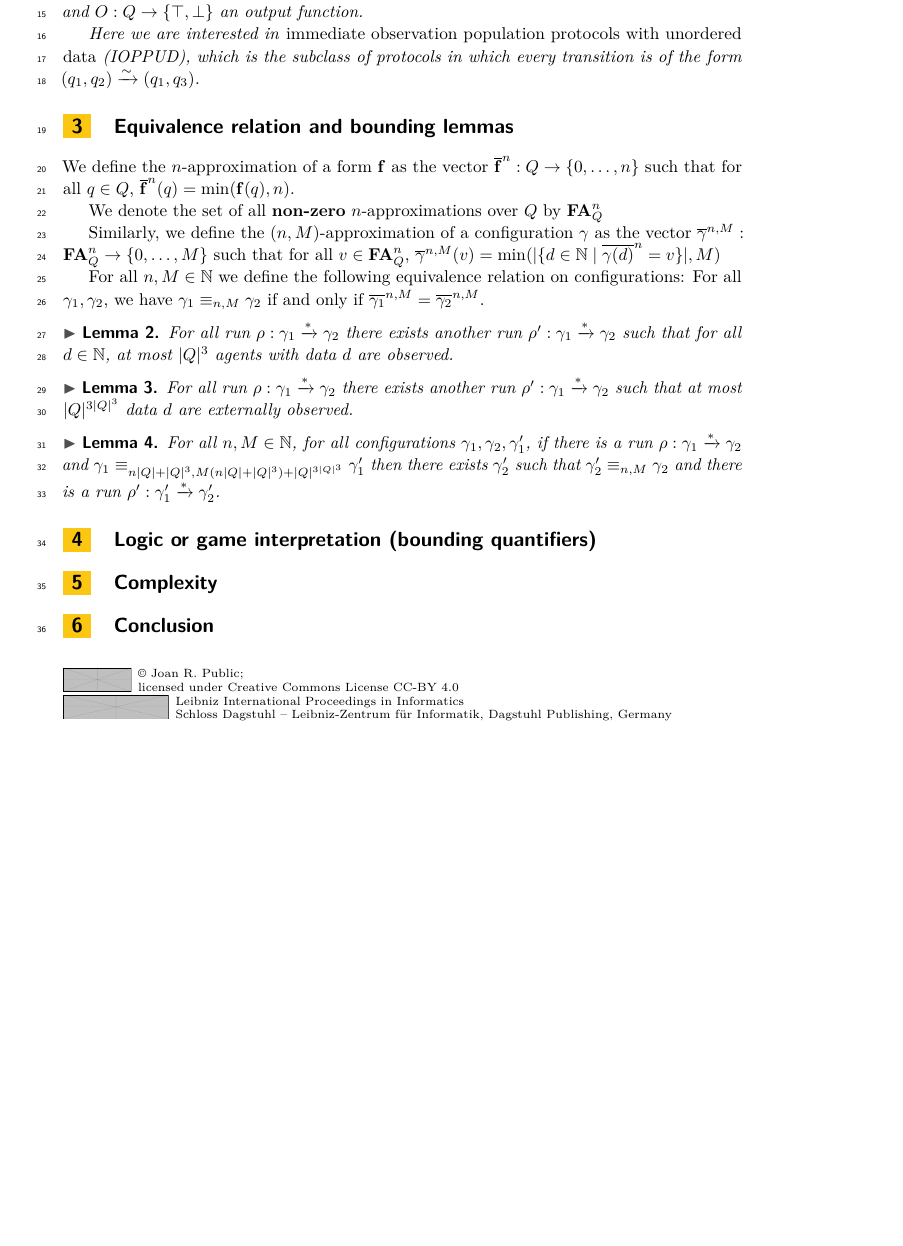
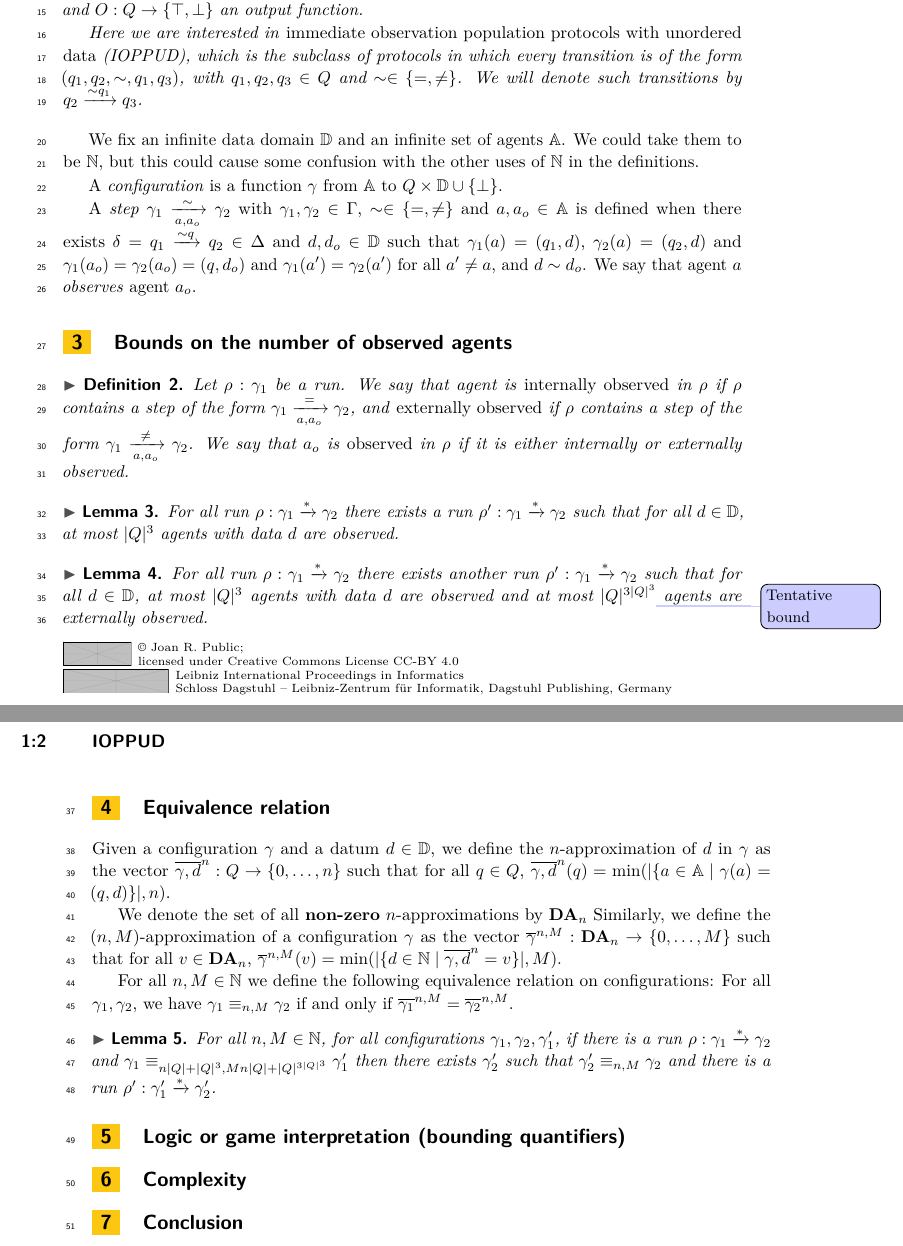
Before and after one commit to sankiesand/IOPPUD, a LaTeX paper (main.tex, which reads preamble.tex): part of the page before the commit and two parts of pages 1 and 2 of 2 after it, the two joined at a grey line, cut so that both start at the same text, the shorter picture padded with empty space. Compiled offline with pdfLaTeX.

Commit message:
Drafted first lemmas

```diff
--- a/main.tex
+++ b/main.tex
@@ -124,34 +124,55 @@
 		$I \subseteq Q$ a set of initial states, and
 		$O : Q \to \set{\top, \bot}$ an output function.
 
-		Here we are interested in \emph{immediate observation population protocols with unordered data} (IOPPUD), which is the subclass of protocols in which every transition is of the form $(q_1, q_2) \xrightarrow{\sim} (q_1, q_3)$.
+		Here we are interested in \emph{immediate observation population protocols with unordered data} (IOPPUD), which is the subclass of protocols in which every transition is of the form $(q_1, q_2, \sim, q_1, q_3)$, with $q_1, q_2, q_3 \in Q$ and $\sim \in \set{=, \neq}$.
+		We will denote such transitions by $q_2 \trans{q_1}{\sim} q_3$.
+	\end{definition}
+
+	We fix an infinite data domain $\Dataset$ and an infinite set of agents $\Agentset$. We could take them to be $\nats$, but this could cause some confusion with the other uses of $\nats$ in the definitions.
+
+	A \emph{configuration} is a function $\config$ from $\Agentset$ to $Q \times \Dataset \cup \set{\bot}$.
+
+	A \emph{step} $\config_1 \step{\sim}{a}{a_o} \config_2$ with $\config_1, \config_2 \in \configset$, $\sim \in \set{=, \neq}$ and $a, a_o \in \Agentset$ is defined when there exists  $\delta = q_1 \trans{q}{\sim} q_2 \in \Delta$ and $d, d_o \in \Dataset$ such that $\config_1(a) = (q_1, d)$, $\config_2(a) = (q_2, d)$ and $\config_1(a_o) = \config_2(a_o) = (q, d_o)$ and $\config_1(a') = \config_2(a')$ for all $a' \neq a$, and $d \sim d_o$.
+	We say that agent $a$ \emph{observes} agent $a_o$.
+
+
+
+	\section{Bounds on the number of observed agents}
+
+		\begin{definition}
+		Let $\run : \config_1$ be a run.
+		We say that agent is \emph{internally observed} in $\run$ if $\run$ contains a step of the form $\config_1 \step{=}{a}{a_o} \config_2$, and \emph{externally observed} if $\run$ contains a step of the form $\config_1 \step{\neq}{a}{a_o} \config_2$.
+		We say that $a_o$ is \emph{observed} in $\run$ if it is either internally or externally observed.
 	\end{definition}
 
 
+	\begin{lemma}
+		For all run $\run : \config_1 \xrightarrow{*} \config_2$ there exists a run $\run' : \config_1 \xrightarrow{*} \config_2$ such that for all $d \in \Dataset$, at most $\size{Q}^3$ agents with data $d$ are observed.
+	\end{lemma}
 
-	\section{Equivalence relation and bounding lemmas}
 
-	We define the $n$-approximation of a form $\form$ as the vector $\formapprox{\form}{n} : Q \to \nset{0}{n}$ such that for all $q\in Q$, $\formapprox{\form}{n}(q)=\min(\form(q),n)$.
 
-	We denote the set of all \textbf{non-zero} $n$-approximations over $Q$ by $\FormApproxSet{Q}{n}$
+	\begin{lemma}
+		For all run $\run : \config_1 \xrightarrow{*} \config_2$ there exists another run $\run' : \config_1 \xrightarrow{*} \config_2$ such that for all $d \in \Dataset$, at most $\size{Q}^3$ agents with data $d$ are observed and at most $\size{Q}^{3\size{Q}^3}$\corto{Tentative bound} agents are externally observed.
+	\end{lemma}
 
-	Similarly, we define the $(n,M)$-approximation of a configuration $\config$ as the vector $\configapprox{\config}{n}{M} : \FormApproxSet{Q}{n} \to \nset{0}{M}$ such that for all $v\in \FormApproxSet{Q}{n}$,
-	$\configapprox{\config}{n}{M}(v) = \min(\size{\set{d \in \nats \mid \formapprox{\config(d)}{n} = v}},M)$
+
+	\section{Equivalence relation}
+
+	Given a configuration $\config$ and a datum $d \in \Dataset$, we define the $n$-approximation of $d$ in $\config$ as the vector $\dataapprox{n}{\config}{d} : Q \to \nset{0}{n}$ such that for all $q\in Q$, $\dataapprox{n}{\config}{d}(q)=\min(\size{\set{a \in \Agentset \mid \config(a)= (q,d)}},n)$.
+
+	We denote the set of all \textbf{non-zero} $n$-approximations by $\DataApproxSet{n}$
+	Similarly, we define the $(n,M)$-approximation of a configuration $\config$ as the vector $\configapprox{n}{M}{\config} : \DataApproxSet{n} \to \nset{0}{M}$ such that for all $v\in \DataApproxSet{n}$,
+	$\configapprox{n}{M}{\config}(v) = \min(\size{\set{d \in \nats \mid \dataapprox{n}{\config}{d} = v}},M)$.
 
 
 	For all $n, M \in \nats$ we define the following equivalence relation on configurations:
-	For all $\gamma_1, \gamma_2$, we have $\gamma_1 \equiv_{n,M} \gamma_2$ if and only if $\configapprox{\config_1}{n}{M} = \configapprox{\config_2}{n}{M}$.
+	For all $\config_1, \config_2$, we have $\config_1 \equiv_{n,M} \config_2$ if and only if $\configapprox{n}{M}{\config_1} = \configapprox{n}{M}{\config_2}$.
+
+
 
 	\begin{lemma}
-		For all run $\run : \config_1 \xrightarrow{*} \config_2$ there exists another run $\run' : \config_1 \xrightarrow{*} \config_2$ such that for all $d \in \nats$, at most $\size{Q}^3$ agents with data $d$ are observed.
-	\end{lemma}
-
-	\begin{lemma}
-		For all run $\run : \config_1 \xrightarrow{*} \config_2$ there exists another run $\run' : \config_1 \xrightarrow{*} \config_2$ such that at most $\size{Q}^{3\size{Q}^3}$ data $d$ are externally observed.
-	\end{lemma}
-
-	\begin{lemma}
-		For all $n, M \in \nats$, for all configurations $\config_1, \config_2, \config_1'$, if there is a run $\run : \config_1 \xrightarrow{*} \config_2$ and $\config_1 \equiv_{n\size{Q}+\size{Q}^3,M(n\size{Q}+\size{Q}^3)+\size{Q}^{3\size{Q}^3}} \config'_1$ then there exists $\config'_2$ such that $\config'_2 \equiv_{n,M} \config_2$ and there is a run $\run' : \config_1' \xrightarrow{*} \config_2'$.
+		For all $n, M \in \nats$, for all configurations $\config_1, \config_2, \config_1'$, if there is a run $\run : \config_1 \xrightarrow{*} \config_2$ and $\config_1 \equiv_{n\size{Q}+\size{Q}^3,Mn\size{Q}+\size{Q}^{3\size{Q}^3}} \config'_1$ then there exists $\config'_2$ such that $\config'_2 \equiv_{n,M} \config_2$ and there is a run $\run' : \config_1' \xrightarrow{*} \config_2'$.
 	\end{lemma}
 
 	\section{Logic or game interpretation (bounding quantifiers)}
--- a/preamble.tex
+++ b/preamble.tex
@@ -2,7 +2,7 @@
 \usepackage{xcolor}
 \usepackage{hyperref}
 \usepackage{todonotes}
-\usepackage[notion, quotation, silent]{knowledge}
+%\usepackage[notion, quotation, silent]{knowledge}
 %remove silent to have knowledge warnings
 \usepackage{mathtools}
 \usepackage{amssymb}
@@ -26,7 +26,6 @@
 \newcommand{\nats}{\mathbb{N}}
 \newcommand{\set}[1]{\{#1\}}
 \newcommand{\powerset}[1]{2^{#1}}
-\newcommand{\step}[1]{\xrightarrow{#1}}
 \newcommand{\size}[1]{|#1|}
 \newcommand{\nset}[2]{\{#1,\dots,#2\}} %interval of natural numbers
 
```
Also changed, not shown: preamble.tex (15 more changed lines).
